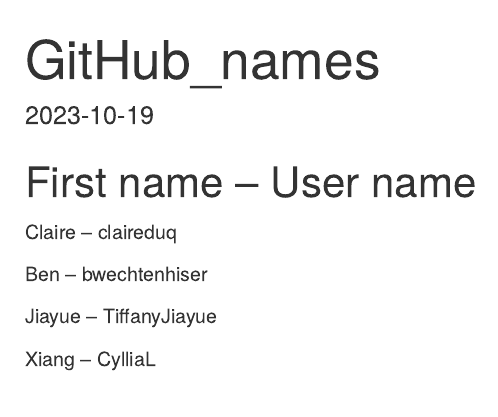
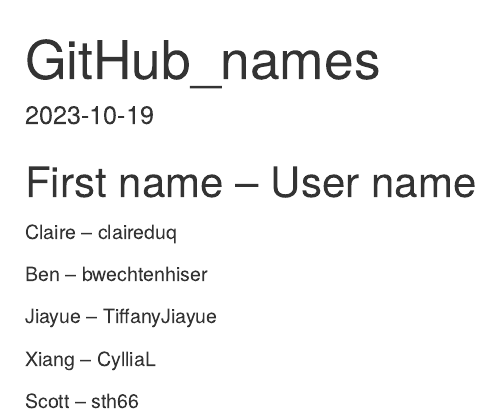
Before and after one commit to claireduq/MQE_Causal, an R Markdown document (GitHub_names.Rmd): the page in a window 1100 px wide, from its top. Rendered offline with R 4.5, knitr and Pandoc, with nearby package versions.

Commit message:
Scotts changes

```diff
--- a/GitHub_names.Rmd
+++ b/GitHub_names.Rmd
@@ -17,3 +17,5 @@
 Jiayue -- TiffanyJiayue
 
 Xiang -- CylliaL
+
+Scott -- sth66
```
